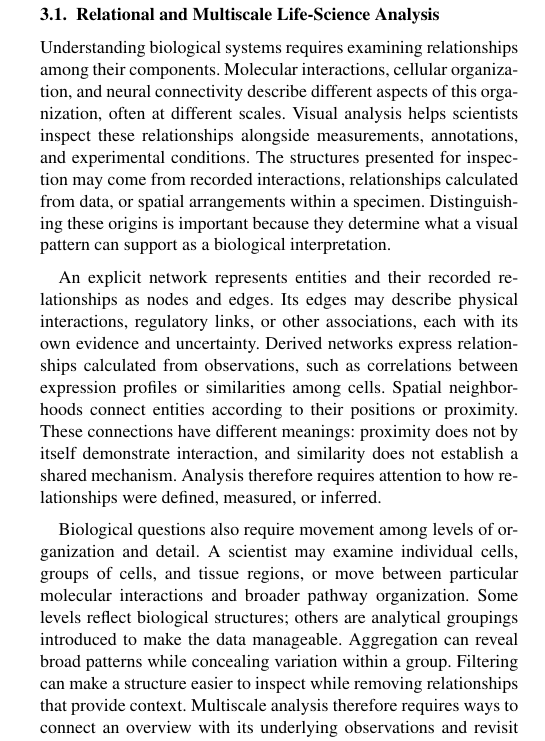
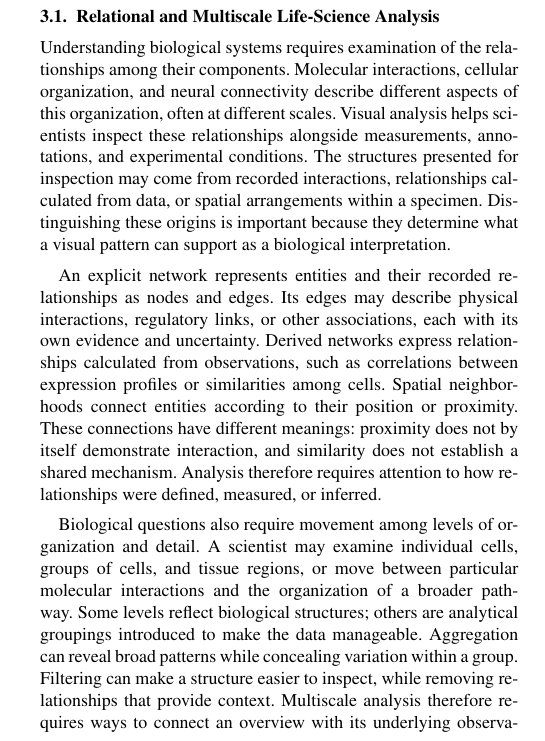
Before and after one commit to iMammal/From-Hairballs-to-Hypotheses---Revision-Draft, a LaTeX document (main.tex, which reads sections/03-foundations.tex): part of one column of page 3 of 7, cut so that both start at the same text. Compiled offline with pdfLaTeX; a LaTeX package or settings file that is missing is left out.

Commit message:
Severeal small edits to 3.2

```diff
--- a/sections/03-foundations.tex
+++ b/sections/03-foundations.tex
@@ -6,11 +6,11 @@ Comparing assisted visual analytics systems requires a common description of the
 \subsection{Relational and Multiscale Life-Science Analysis}
 \label{subsection:relationalanalysis}
 
-Understanding biological systems requires examining relationships among their components. Molecular interactions, cellular organization, and neural connectivity describe different aspects of this organization, often at different scales. Visual analysis helps scientists inspect these relationships alongside measurements, annotations, and experimental conditions. The structures presented for inspection may come from recorded interactions, relationships calculated from data, or spatial arrangements within a specimen. Distinguishing these origins is important because they determine what a visual pattern can support as a biological interpretation.
+Understanding biological systems requires examination of the relationships among their components. Molecular interactions, cellular organization, and neural connectivity describe different aspects of this organization, often at different scales. Visual analysis helps scientists inspect these relationships alongside measurements, annotations, and experimental conditions. The structures presented for inspection may come from recorded interactions, relationships calculated from data, or spatial arrangements within a specimen. Distinguishing these origins is important because they determine what a visual pattern can support as a biological interpretation.
 
-An explicit network represents entities and their recorded relationships as nodes and edges. Its edges may describe physical interactions, regulatory links, or other associations, each with its own evidence and uncertainty. Derived networks express relationships calculated from observations, such as correlations between expression profiles or similarities among cells. Spatial neighborhoods connect entities according to their positions or proximity. These connections have different meanings: proximity does not by itself demonstrate interaction, and similarity does not establish a shared mechanism. Analysis therefore requires attention to how relationships were defined, measured, or inferred.
+An explicit network represents entities and their recorded relationships as nodes and edges. Its edges may describe physical interactions, regulatory links, or other associations, each with its own evidence and uncertainty. Derived networks express relationships calculated from observations, such as correlations between expression profiles or similarities among cells. Spatial neighborhoods connect entities according to their position or proximity. These connections have different meanings: proximity does not by itself demonstrate interaction, and similarity does not establish a shared mechanism. Analysis therefore requires attention to how relationships were defined, measured, or inferred.
 
-Biological questions also require movement among levels of organization and detail. A scientist may examine individual cells, groups of cells, and tissue regions, or move between particular molecular interactions and broader pathway organization. Some levels reflect biological structures; others are analytical groupings introduced to make the data manageable. Aggregation can reveal broad patterns while concealing variation within a group. Filtering can make a structure easier to inspect while removing relationships that provide context. Multiscale analysis therefore requires ways to connect an overview with its underlying observations and revisit the choices through which that overview was constructed.
+Biological questions also require movement among levels of organization and detail. A scientist may examine individual cells, groups of cells, and tissue regions, or move between particular molecular interactions and the organization of a broader pathway. Some levels reflect biological structures; others are analytical groupings introduced to make the data manageable. Aggregation can reveal broad patterns while concealing variation within a group. Filtering can make a structure easier to inspect, while removing relationships that provide context. Multiscale analysis therefore requires ways to connect an overview with its underlying observations and revisit the choices through which that overview was constructed.
 
 Relational data can be represented through node-link diagrams, matrices, embeddings, and spatially situated views. A node-link layout emphasizes connectivity, a matrix supports inspection of pairwise relationships, and an embedding arranges observations according to a computed representation of similarity. A specimen-based view preserves physical positions. These representations support different ways of examining the same data, and distance or proximity need not mean the same thing across them. Computational transformations and visual encodings must therefore be considered together when interpreting what a display shows.
 
```
